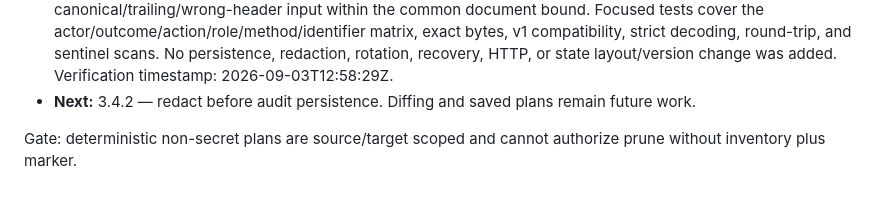
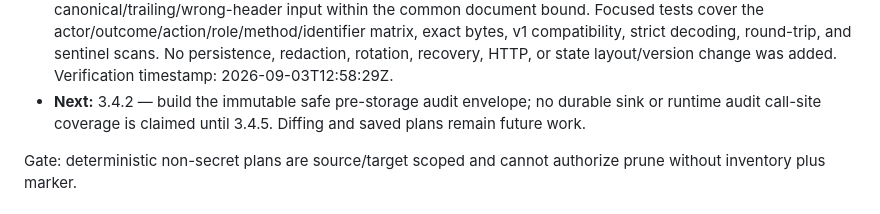
Before and after one commit to TommyAGK/elastic-maintenance, a Markdown page: plan.md, the part around the change. GitHub-like rendering.

Commit message:
Refine durable audit delivery increments

```diff
--- a/plan.md
+++ b/plan.md
@@ -528,7 +528,7 @@ Detailed sub-plan: `docs/implementation/subplans/phase-3-pvc-state-diff-plans-an
 - **3.3.6a complete:** durable cooperative cancellation mutation core is implemented with narrow repository CAS/replay semantics, one-write queued terminal cancellation, admission-serialized scheduler cancellation, pending removal/slot release, active executor cancellation, exact owned terminal derivation across replay/race/finish windows, claim-registration race closure, exact cancellation-only finish precedence, safe projections, and fail-closed persistence/ownership handling. No HTTP route, SSE, OpenAPI, audit, UI, or service adapter was added. Verification timestamp: 2026-09-02T12:07:12Z.
 - **3.3.6b complete:** authenticated `POST /api/v1/jobs/{jobId}/cancel` and bounded authenticated `GET /api/v1/jobs/{jobId}/events` are implemented over separate read/cancellation capabilities. Cancellation applies type-aware RBAC, validated durable read-before-denial, live origin/CSRF checks, safe 202 `JobResponse` replay, fixed error mapping, and `jobs.cancel` generic audit hooks. SSE emits only compact redacted `JobResponse` projections, hashes exact event bytes, suppresses unchanged states, closes at terminal state, and is bounded to 250ms polling, 20 seconds, 64 events, 32 concurrent streams per handler, and 4096 serialized data bytes without cancel-on-disconnect. Strict q parsing, no hop-by-hop Connection header, 429 Retry-After behavior, OpenAPI, route contract tests, full role/status/error/framing/audit matrices, and production scheduler cancellation integration are covered. Verification timestamp: 2026-09-03T11:44:39Z.
 - **3.4.1 complete:** `internal/state` now provides `NewAuditEvent` as a narrow caller-ID projection boundary from `audit.Event`, normalizing actors through `ActorFromAuth`, dropping display/session/CSRF/token-bearing fields, canonicalizing time to UTC, accepting bounded future namespaced actions, enforcing current durable job IDs for newly projected events, and mapping all constructor validation failures to the safe `ErrInvalidAuditEvent` sentinel. Canonical encoding omits empty optionals; the strict typed decoder preserves v1 read compatibility for explicit-null optionals and legacy safe-code job references while rejecting duplicate/unknown/non-canonical/trailing/wrong-header input within the common document bound. Focused tests cover the actor/outcome/action/role/method/identifier matrix, exact bytes, v1 compatibility, strict decoding, round-trip, and sentinel scans. No persistence, redaction, rotation, recovery, HTTP, or state layout/version change was added. Verification timestamp: 2026-09-03T12:58:29Z.
-- **Next:** 3.4.2 — redact before audit persistence. Diffing and saved plans remain future work.
+- **Next:** 3.4.2 — build the immutable safe pre-storage audit envelope; no durable sink or runtime audit call-site coverage is claimed until 3.4.5. Diffing and saved plans remain future work.
 
 Gate: deterministic non-secret plans are source/target scoped and cannot authorize prune without inventory plus marker.
 
```
Also changed, not shown: README.md (+1 -1 lines), 1 other file.
